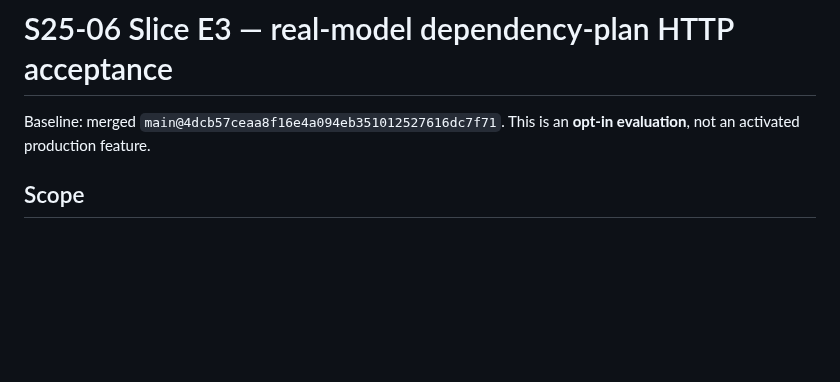
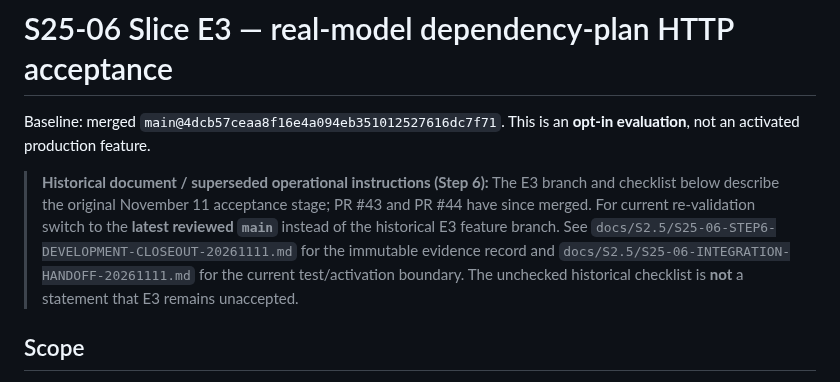
Before and after one commit to cxjchelsea/HealthAgent, a Markdown page: docs/S2.5/S25-06-SLICE-E3-LIVE-ACCEPTANCE-20261111.md, the part around the change. GitHub-like rendering; blank space fills up the shorter version.

Commit message:
docs(s25-06): mark old E3 branch commands as historical and point to Step 6 handoff

```diff
--- a/docs/S2.5/S25-06-SLICE-E3-LIVE-ACCEPTANCE-20261111.md
+++ b/docs/S2.5/S25-06-SLICE-E3-LIVE-ACCEPTANCE-20261111.md
@@ -1,6 +1,8 @@
 # S25-06 Slice E3 — real-model dependency-plan HTTP acceptance
 
 Baseline: merged `main@4dcb57ceaa8f16e4a094eb351012527616dc7f71`. This is an **opt-in evaluation**, not an activated production feature.
+
+> **Historical document / superseded operational instructions (Step 6):** The E3 branch and checklist below describe the original November 11 acceptance stage; PR #43 and PR #44 have since merged. For current re-validation switch to the **latest reviewed `main`** instead of the historical E3 feature branch. See `docs/S2.5/S25-06-STEP6-DEVELOPMENT-CLOSEOUT-20261111.md` for the immutable evidence record and `docs/S2.5/S25-06-INTEGRATION-HANDOFF-20261111.md` for the current test/activation boundary. The unchecked historical checklist is **not** a statement that E3 remains unaccepted.
 
 ## Scope
 
```
